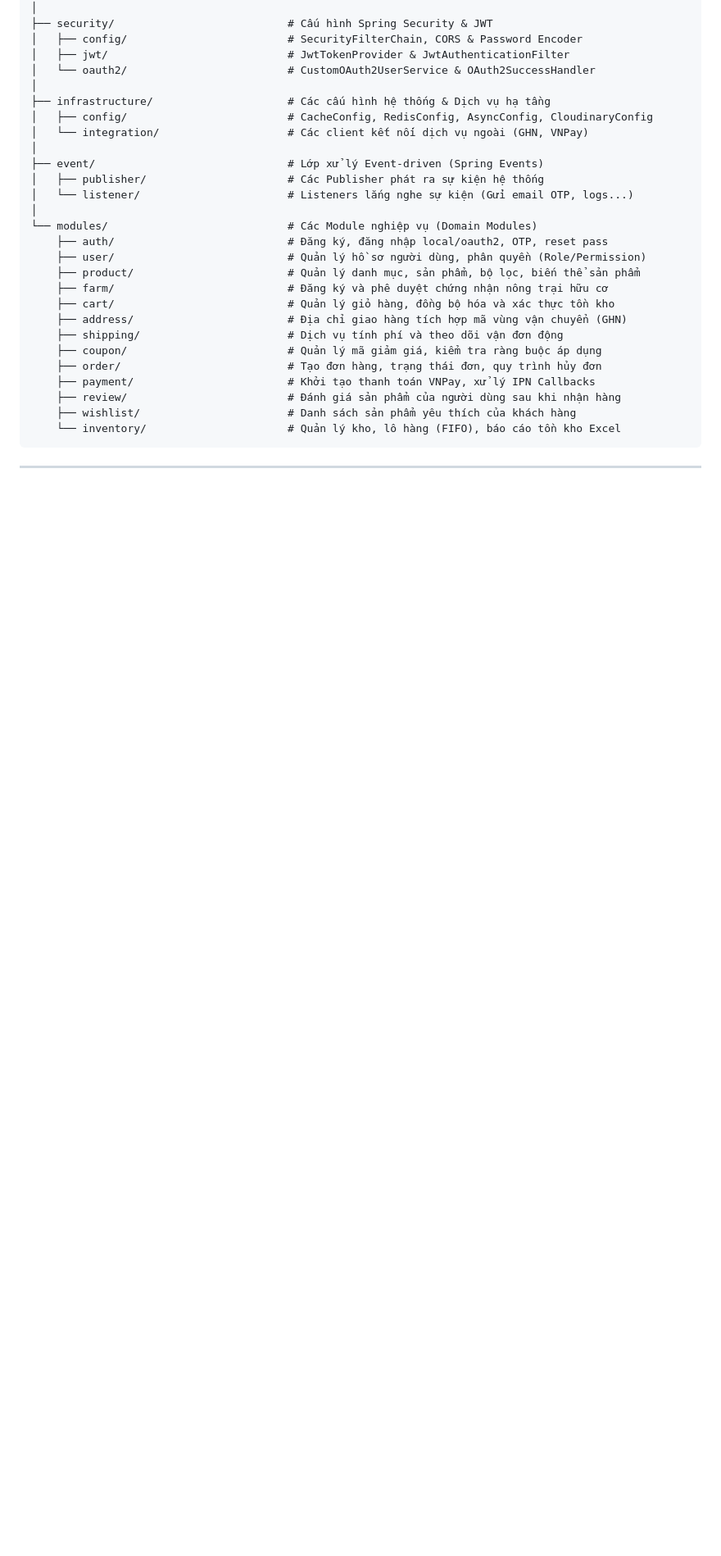
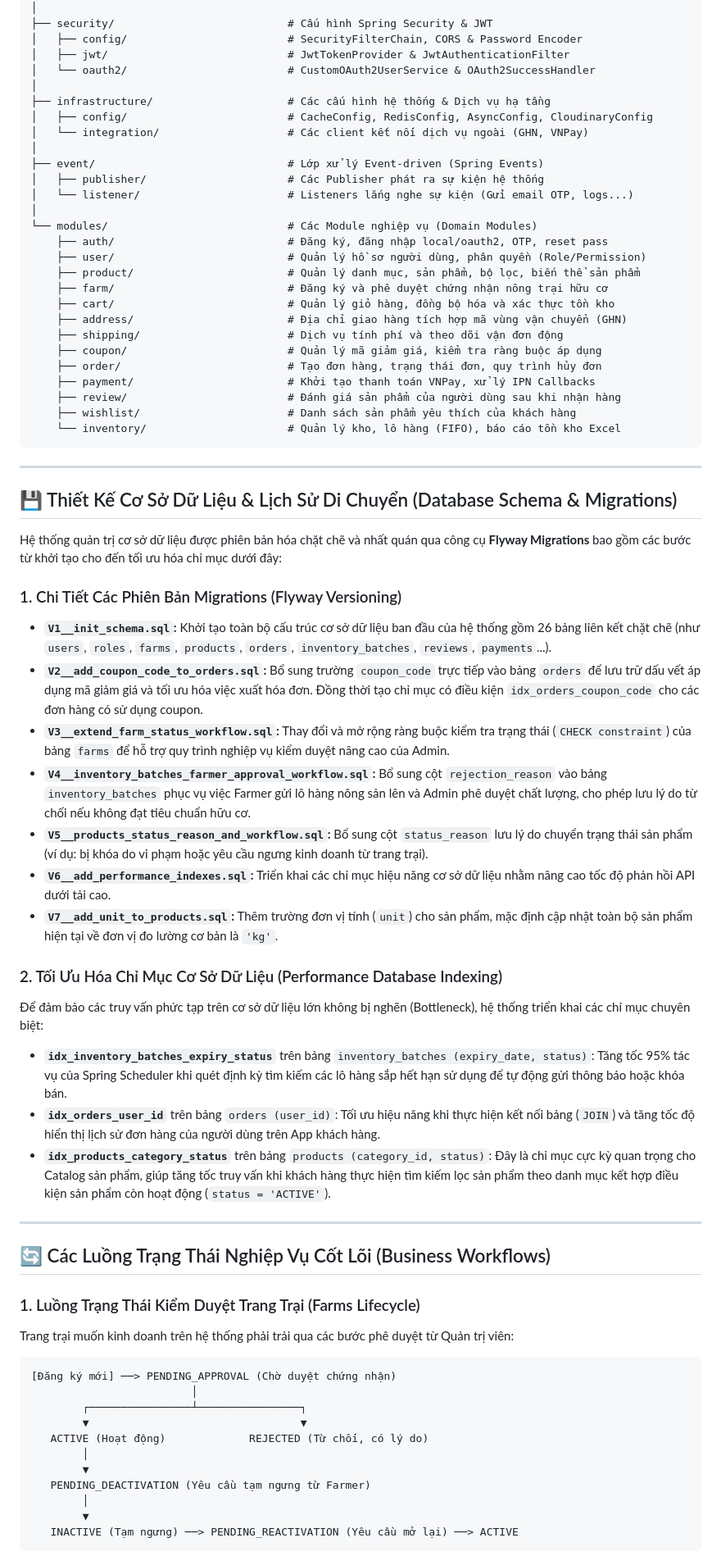
Before and after one commit to TDKhoa2712/Pineapple_E-commerce, a Markdown page: backend/README.md, the part around one of its changes. Shown at 82% size. GitHub-like rendering; blank space fills up the shorter version.

````diff
--- a/backend/README.md
+++ b/backend/README.md
@@ -70,3 +70,42 @@ backend/src/main/java/backend/pineapple_ecommerce/
 
 ---
 
+## 💾 Thiết Kế Cơ Sở Dữ Liệu & Lịch Sử Di Chuyển (Database Schema & Migrations)
+
+Hệ thống quản trị cơ sở dữ liệu được phiên bản hóa chặt chẽ và nhất quán qua công cụ **Flyway Migrations** bao gồm các bước từ khởi tạo cho đến tối ưu hóa chỉ mục dưới đây:
+
+### 1. Chi Tiết Các Phiên Bản Migrations (Flyway Versioning)
+*   **`V1__init_schema.sql`:** Khởi tạo toàn bộ cấu trúc cơ sở dữ liệu ban đầu của hệ thống gồm 26 bảng liên kết chặt chẽ (như `users`, `roles`, `farms`, `products`, `orders`, `inventory_batches`, `reviews`, `payments`...).
+*   **`V2__add_coupon_code_to_orders.sql`:** Bổ sung trường `coupon_code` trực tiếp vào bảng `orders` để lưu trữ dấu vết áp dụng mã giảm giá và tối ưu hóa việc xuất hóa đơn. Đồng thời tạo chỉ mục có điều kiện `idx_orders_coupon_code` cho các đơn hàng có sử dụng coupon.
+*   **`V3__extend_farm_status_workflow.sql`:** Thay đổi và mở rộng ràng buộc kiểm tra trạng thái (`CHECK constraint`) của bảng `farms` để hỗ trợ quy trình nghiệp vụ kiểm duyệt nâng cao của Admin.
+*   **`V4__inventory_batches_farmer_approval_workflow.sql`:** Bổ sung cột `rejection_reason` vào bảng `inventory_batches` phục vụ việc Farmer gửi lô hàng nông sản lên và Admin phê duyệt chất lượng, cho phép lưu lý do từ chối nếu không đạt tiêu chuẩn hữu cơ.
+*   **`V5__products_status_reason_and_workflow.sql`:** Bổ sung cột `status_reason` lưu lý do chuyển trạng thái sản phẩm (ví dụ: bị khóa do vi phạm hoặc yêu cầu ngưng kinh doanh từ trang trại).
+*   **`V6__add_performance_indexes.sql`:** Triển khai các chỉ mục hiệu năng cơ sở dữ liệu nhằm nâng cao tốc độ phản hồi API dưới tải cao.
+*   **`V7__add_unit_to_products.sql`:** Thêm trường đơn vị tính (`unit`) cho sản phẩm, mặc định cập nhật toàn bộ sản phẩm hiện tại về đơn vị đo lường cơ bản là `'kg'`.
+
+### 2. Tối Ưu Hóa Chỉ Mục Cơ Sở Dữ Liệu (Performance Database Indexing)
+Để đảm bảo các truy vấn phức tạp trên cơ sở dữ liệu lớn không bị nghẽn (Bottleneck), hệ thống triển khai các chỉ mục chuyên biệt:
+*   **`idx_inventory_batches_expiry_status`** trên bảng `inventory_batches (expiry_date, status)`: Tăng tốc 95% tác vụ của Spring Scheduler khi quét định kỳ tìm kiếm các lô hàng sắp hết hạn sử dụng để tự động gửi thông báo hoặc khóa bán.
+*   **`idx_orders_user_id`** trên bảng `orders (user_id)`: Tối ưu hiệu năng khi thực hiện kết nối bảng (`JOIN`) và tăng tốc độ hiển thị lịch sử đơn hàng của người dùng trên App khách hàng.
+*   **`idx_products_category_status`** trên bảng `products (category_id, status)`: Đây là chỉ mục cực kỳ quan trọng cho Catalog sản phẩm, giúp tăng tốc truy vấn khi khách hàng thực hiện tìm kiếm lọc sản phẩm theo danh mục kết hợp điều kiện sản phẩm còn hoạt động (`status = 'ACTIVE'`).
+
+---
+
+## 🔄 Các Luồng Trạng Thái Nghiệp Vụ Cốt Lõi (Business Workflows)
+
+### 1. Luồng Trạng Thái Kiểm Duyệt Trang Trại (Farms Lifecycle)
+Trang trại muốn kinh doanh trên hệ thống phải trải qua các bước phê duyệt từ Quản trị viên:
+```
+[Đăng ký mới] ──> PENDING_APPROVAL (Chờ duyệt chứng nhận)
+                         │
+        ┌────────────────┴────────────────┐
+        ▼                                 ▼
+   ACTIVE (Hoạt động)             REJECTED (Từ chối, có lý do)
+        │
+        ▼
+   PENDING_DEACTIVATION (Yêu cầu tạm ngưng từ Farmer)
+        │
+        ▼
+   INACTIVE (Tạm ngưng) ──> PENDING_REACTIVATION (Yêu cầu mở lại) ──> ACTIVE
+```
+
````
Also changed, not shown: other parts of backend/README.md (+23 -56 lines), README.md (+18 -2 lines), frontend/README.md (+9 -8 lines).
